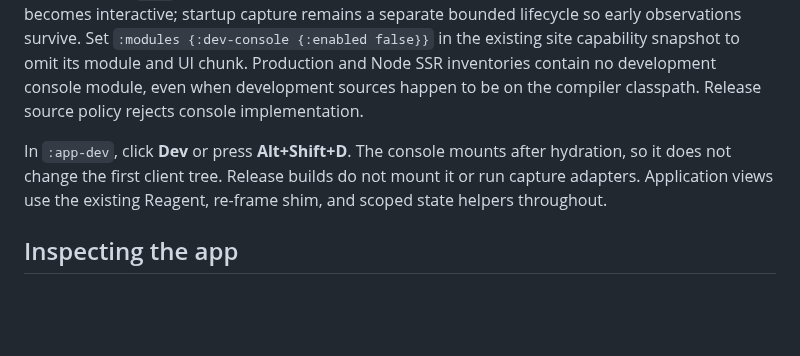
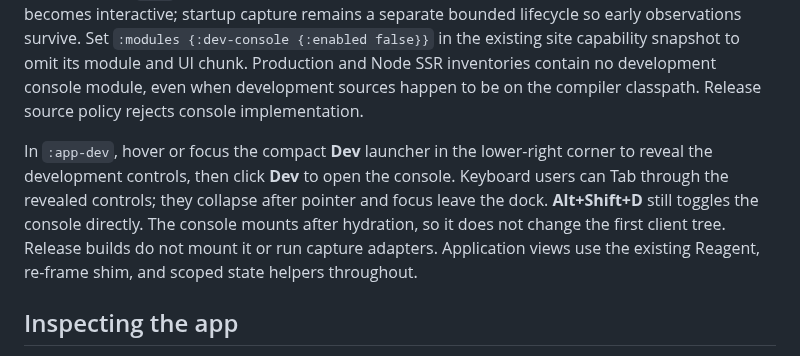
Before and after one commit to tolgraven/tolgrAVen, a Markdown page: doc/dev-console.md, the part around the change. Rendered like a GitHub page; blank space fills up the shorter version.

Commit message:
dev-console: collapse controls into hover and focus dock

```diff
--- a/doc/dev-console.md
+++ b/doc/dev-console.md
@@ -11,9 +11,12 @@ snapshot to omit its module and UI chunk. Production and Node SSR inventories
 contain no development console module, even when development sources happen to be
 on the compiler classpath. Release source policy rejects console implementation.
 
-In `:app-dev`, click **Dev** or press **Alt+Shift+D**. The console mounts after
-hydration, so it does not change the first client tree. Release builds do not
-mount it or run capture adapters. Application views use the existing Reagent,
+In `:app-dev`, hover or focus the compact **Dev** launcher in the lower-right
+corner to reveal the development controls, then click **Dev** to open the console.
+Keyboard users can Tab through the revealed controls; they collapse after pointer
+and focus leave the dock. **Alt+Shift+D** still toggles the console directly.
+The console mounts after hydration, so it does not change the first client tree.
+Release builds do not mount it or run capture adapters. Application views use the existing Reagent,
 re-frame shim, and scoped state helpers throughout.
 
 ## Inspecting the app
```
Also changed, not shown: doc/screenshots/dev-console-dock-collapsed.jpg (added), doc/screenshots/dev-console-dock-expanded.jpg (added), 2 other files.
